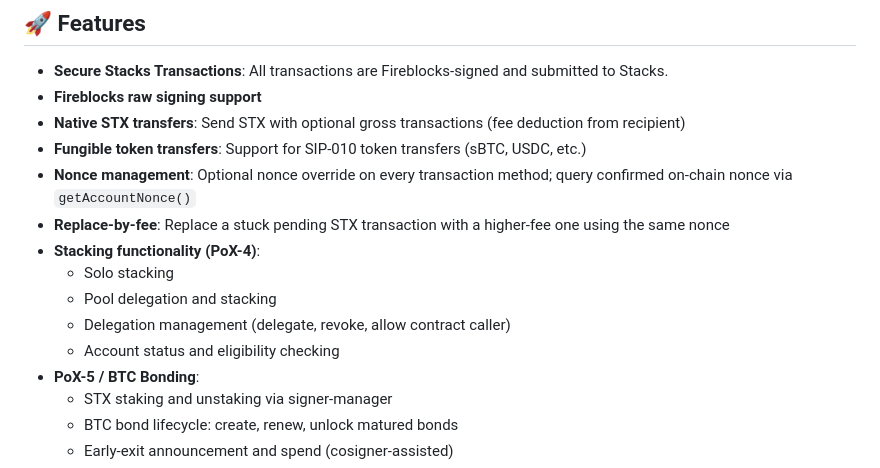
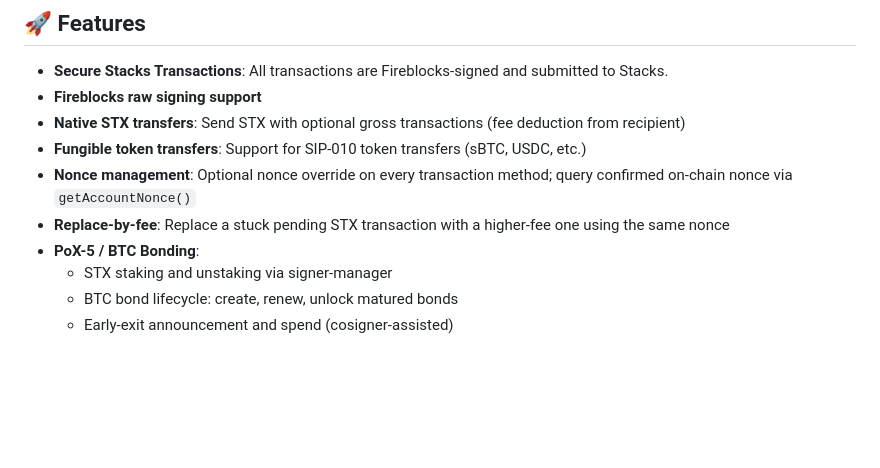
Before and after one commit to fireblocks/stacks-fireblocks-sdk, a Markdown page: README.md, the part around one of its changes. Rendered like a GitHub page; blank space fills up the shorter version.

```diff
--- a/README.md
+++ b/README.md
@@ -36,11 +36,6 @@ It's designed to simplify integration with Fireblocks for secure Stacks transact
 - **Fungible token transfers**: Support for SIP-010 token transfers (sBTC, USDC, etc.)
 - **Nonce management**: Optional nonce override on every transaction method; query confirmed on-chain nonce via `getAccountNonce()`
 - **Replace-by-fee**: Replace a stuck pending STX transaction with a higher-fee one using the same nonce
-- **Stacking functionality (PoX-4)**:
-  - Solo stacking
-  - Pool delegation and stacking
-  - Delegation management (delegate, revoke, allow contract caller)
-  - Account status and eligibility checking
 - **PoX-5 / BTC Bonding**:
   - STX staking and unstaking via signer-manager
   - BTC bond lifecycle: create, renew, unlock matured bonds
```
Also changed, not shown: other parts of README.md (+0 -97 lines).
